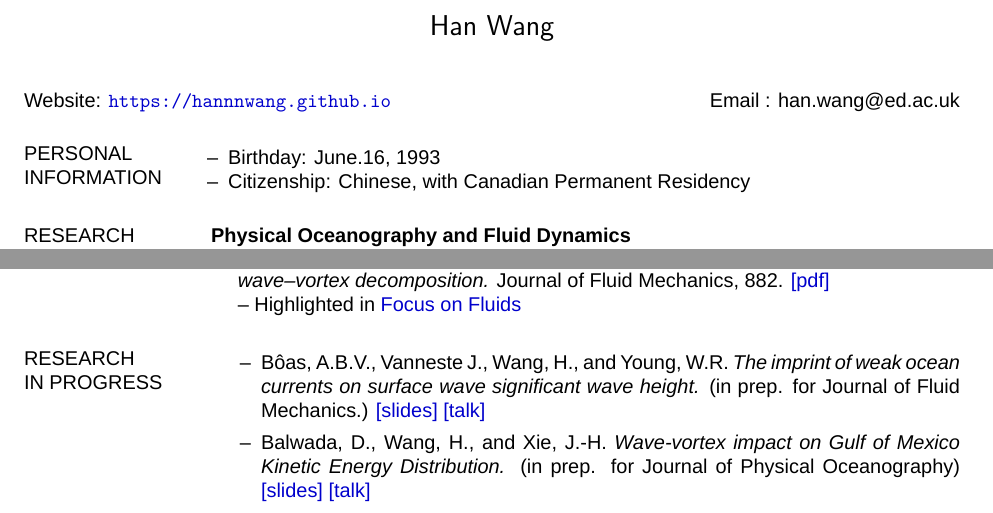
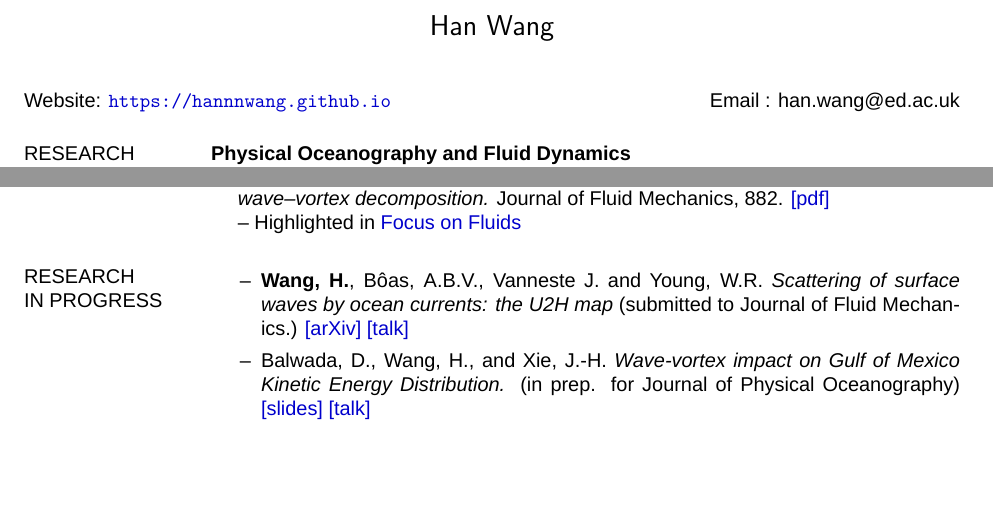
Before and after one commit to hannnwang/hannnwang.github.io, a LaTeX CV (Han_CV.tex): two parts of page 1 of 2, joined at a grey line, cut so that both start at the same text, the shorter picture padded with empty space. Compiled offline with XeLaTeX; a missing font is replaced by an installed copy or a similar font.

Commit message:
update CV

```diff
--- a/Han_CV.tex
+++ b/Han_CV.tex
@@ -99,11 +99,11 @@
 %-------------------------------------------------------------------------------
 %	EDUCATION SECTION
 %-------------------------------------------------------------------------------
-\section{{\normalfont PERSONAL INFORMATION}}
-\begin{itemize}[leftmargin=*,noitemsep]
-\item[--]{Birthday: June.16, 1993}
-\item[--]{Citizenship: Chinese, with Canadian Permanent Residency}
-\end{itemize}
+%\section{{\normalfont PERSONAL INFORMATION}}
+%\begin{itemize}[leftmargin=*,noitemsep]
+%\item[--]{Birthday: June.16, 1993}
+%\item[--]{Citizenship: Chinese, with Canadian Permanent Residency}
+%\end{itemize}
 
 \section{{\normalfont RESEARCH INTERESTS}}
 \textbf{Physical Oceanography and Fluid Dynamics}
@@ -166,9 +166,9 @@
 
 \section{{\normalfont RESEARCH\\IN PROGRESS}}
 \begin{itemize}
-
 %\href{https://www.youtube.com/watch?v=wzR_IKaSDw8}{[talk]}
-\item[--] B\^{o}as, A.B.V., Vanneste J.,  Wang, H., and Young, W.R. \textit{The imprint of weak ocean currents on surface wave significant wave height.}  (in prep. for Journal of Fluid Mechanics.) \href{https://hannnwang.github.io/surfacewaves_WISE.pdf}{[slides]}  \href{https://www.youtube.com/watch?v=migsRGIAB-c}{[talk]}
+\item[--] \textbf{Wang, H.}, B\^{o}as, A.B.V.,  Vanneste J. and Young, W.R. \textit{Scattering of surface waves by ocean currents: the U2H map}  (submitted to Journal of Fluid Mechanics.) \href{https://arxiv.org/abs/2402.05652}{[arXiv]}
+\href{https://www.youtube.com/watch?v=migsRGIAB-c}{[talk]}
 \item[--] Balwada, D., Wang, H., and Xie, J.-H. \textit{Wave-vortex impact on Gulf of Mexico Kinetic Energy Distribution.} (in prep. for Journal of Physical Oceanography) \href{https://hannnwang.github.io/slide_trr_2023.pdf}{[slides]}  \href{https://www.youtube.com/watch?v=3HQ-iV7y3gI}{[talk]}
 %\item[--]  Grisouard, N., Jeffery U. and Wang, H., \textit{Synergy with surface density observations in a deep learning approach to disentangle balanced flows and internal tides.} \href{https://hannnwang.github.io/slide_Jeff_EWM2023-1.pdf}{[slides]}
 %\item[--] Arbic, B.K., Grisouard, N., Guan, L.-X., Thakur, R., and Wang, H.,   \textit{Performance of a deep learning approach to extract incoherent tides in a high-resolution global ocean model.}
```
Also changed, not shown: Han_CV.pdf, Han_CV.tex (2 more changed lines), 2 other files.
